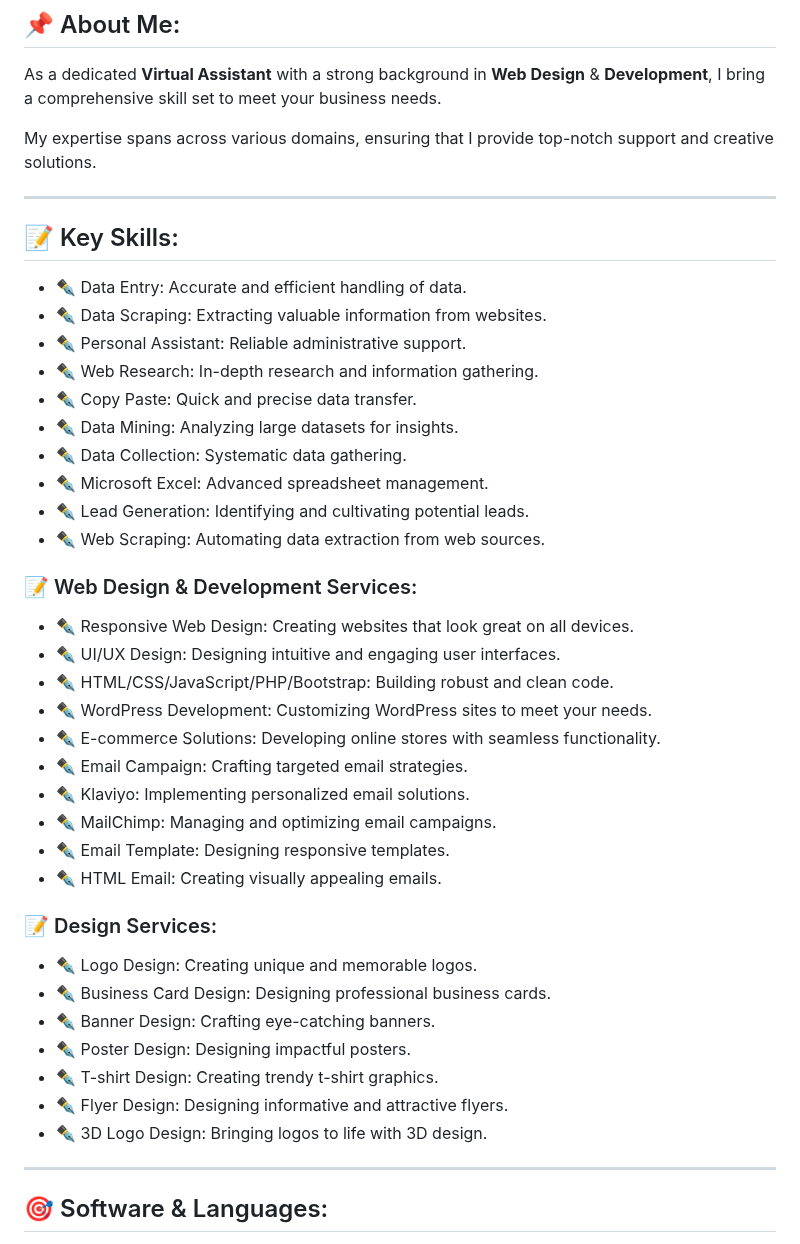
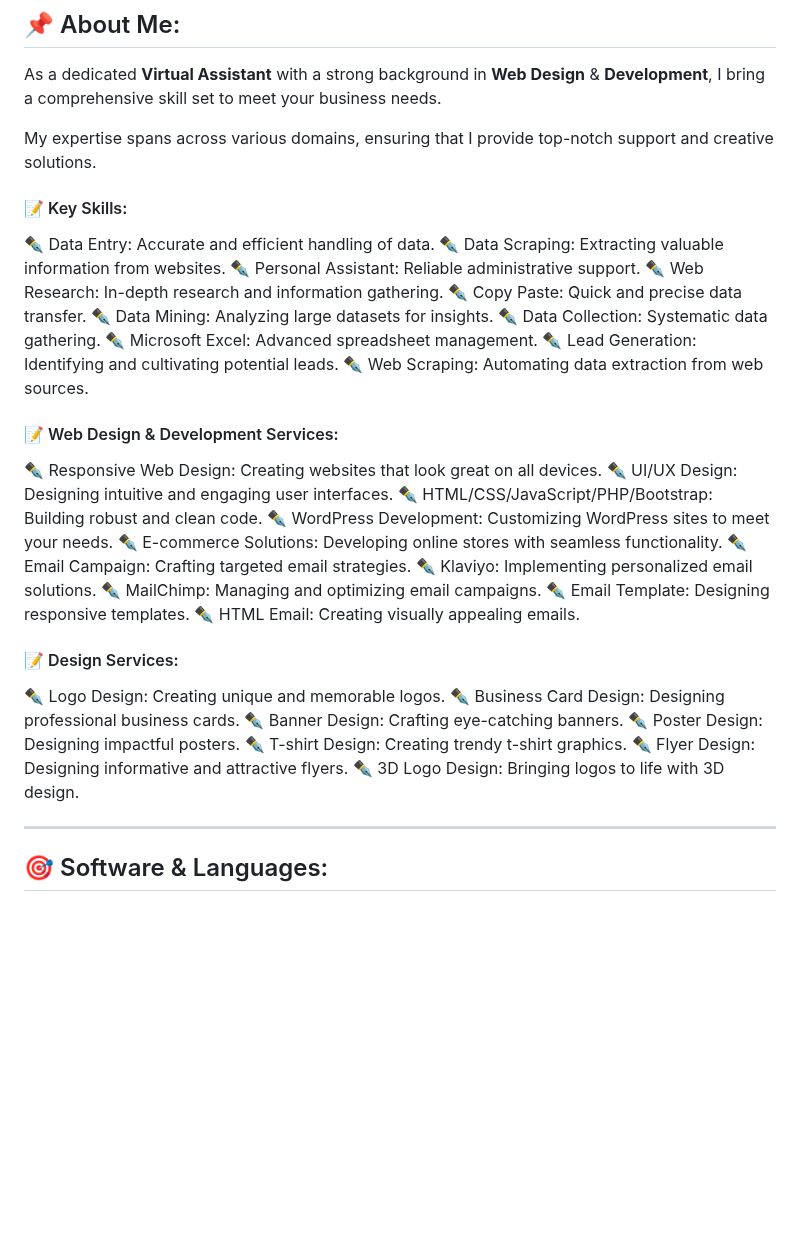
Before and after one commit to sobnommustery345/sobnommustery345, a Markdown page: README.md, the part around the change. Drawn GitHub-style; blank space fills up the shorter version.

```diff
--- a/README.md
+++ b/README.md
@@ -11,40 +11,38 @@ As a dedicated **Virtual Assistant** with a strong background in **Web Design**
 
 My expertise spans across various domains, ensuring that I provide top-notch support and creative solutions.
 
----
+#### 📝 Key Skills:
+✒️ Data Entry: Accurate and efficient handling of data.
+✒️ Data Scraping: Extracting valuable information from websites.
+✒️ Personal Assistant: Reliable administrative support.
+✒️ Web Research: In-depth research and information gathering.
+✒️ Copy Paste: Quick and precise data transfer.
+✒️ Data Mining: Analyzing large datasets for insights.
+✒️ Data Collection: Systematic data gathering.
+✒️ Microsoft Excel: Advanced spreadsheet management.
+✒️ Lead Generation: Identifying and cultivating potential leads.
+✒️ Web Scraping: Automating data extraction from web sources.
 
-## 📝 Key Skills:
-- ✒️ Data Entry: Accurate and efficient handling of data.
-- ✒️ Data Scraping: Extracting valuable information from websites.
-- ✒️ Personal Assistant: Reliable administrative support.
-- ✒️ Web Research: In-depth research and information gathering.
-- ✒️ Copy Paste: Quick and precise data transfer.
-- ✒️ Data Mining: Analyzing large datasets for insights.
-- ✒️ Data Collection: Systematic data gathering.
-- ✒️ Microsoft Excel: Advanced spreadsheet management.
-- ✒️ Lead Generation: Identifying and cultivating potential leads.
-- ✒️ Web Scraping: Automating data extraction from web sources.
+#### 📝 Web Design & Development Services:
+✒️ Responsive Web Design: Creating websites that look great on all devices.
+✒️ UI/UX Design: Designing intuitive and engaging user interfaces.
+✒️ HTML/CSS/JavaScript/PHP/Bootstrap: Building robust and clean code.
+✒️ WordPress Development: Customizing WordPress sites to meet your needs.
+✒️ E-commerce Solutions: Developing online stores with seamless functionality.
+✒️ Email Campaign: Crafting targeted email strategies.
+✒️ Klaviyo: Implementing personalized email solutions.
+✒️ MailChimp: Managing and optimizing email campaigns.
+✒️ Email Template: Designing responsive templates.
+✒️ HTML Email: Creating visually appealing emails.
 
-### 📝 Web Design & Development Services:
-- ✒️ Responsive Web Design: Creating websites that look great on all devices.
-- ✒️ UI/UX Design: Designing intuitive and engaging user interfaces.
-- ✒️ HTML/CSS/JavaScript/PHP/Bootstrap: Building robust and clean code.
-- ✒️ WordPress Development: Customizing WordPress sites to meet your needs.
-- ✒️ E-commerce Solutions: Developing online stores with seamless functionality.
-- ✒️ Email Campaign: Crafting targeted email strategies.
-- ✒️ Klaviyo: Implementing personalized email solutions.
-- ✒️ MailChimp: Managing and optimizing email campaigns.
-- ✒️ Email Template: Designing responsive templates.
-- ✒️ HTML Email: Creating visually appealing emails.
-
-### 📝 Design Services:
-- ✒️ Logo Design: Creating unique and memorable logos.
-- ✒️ Business Card Design: Designing professional business cards.
-- ✒️ Banner Design: Crafting eye-catching banners.
-- ✒️ Poster Design: Designing impactful posters.
-- ✒️ T-shirt Design: Creating trendy t-shirt graphics.
-- ✒️ Flyer Design: Designing informative and attractive flyers.
-- ✒️ 3D Logo Design: Bringing logos to life with 3D design.
+#### 📝 Design Services:
+✒️ Logo Design: Creating unique and memorable logos.
+✒️ Business Card Design: Designing professional business cards.
+✒️ Banner Design: Crafting eye-catching banners.
+✒️ Poster Design: Designing impactful posters.
+✒️ T-shirt Design: Creating trendy t-shirt graphics.
+✒️ Flyer Design: Designing informative and attractive flyers.
+✒️ 3D Logo Design: Bringing logos to life with 3D design.
 
 ---
 
```
